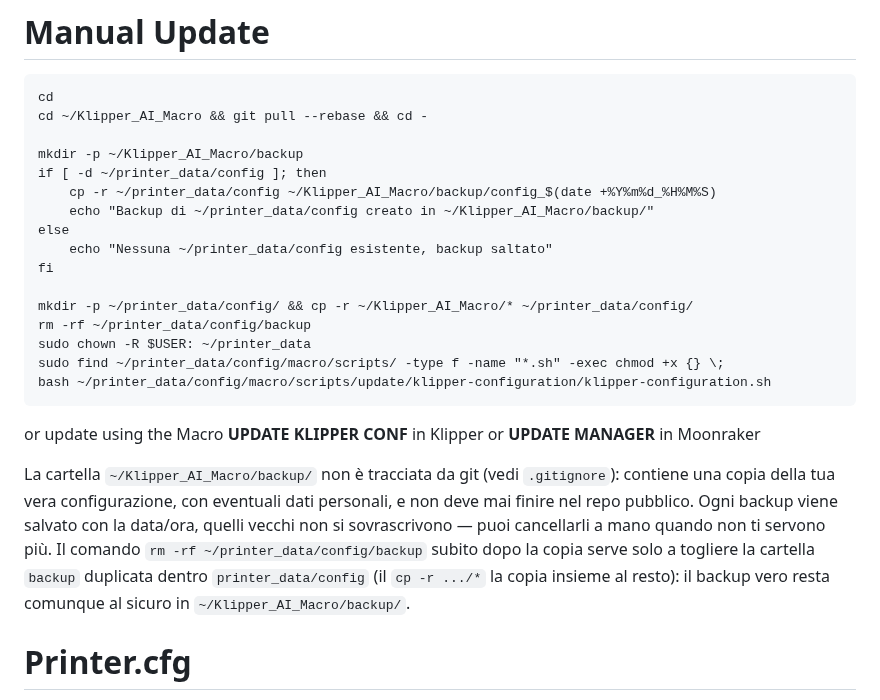
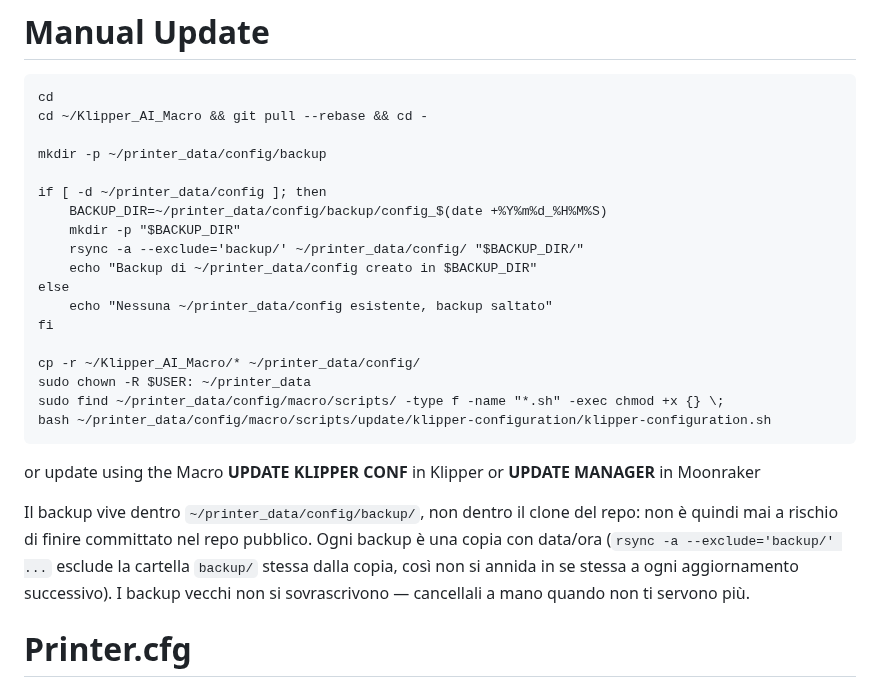
Before and after one commit to Travis90x/Klipper-configuration, a Markdown page: README.md, the part around the change. Drawn GitHub-style.

Commit message:
Align Manual Update with the new rsync-based backup from Download & Install
Download & Install was edited directly (on GitHub) to back up
~/printer_data/config/ into a timestamped copy under
~/printer_data/config/backup/ via rsync --exclude='backup/', instead
of the old ~/Klipper_AI_Macro/backup/ + rm -rf cleanup dance. Applied
the same pattern to Manual Update for consistency, and rewrote the
explanatory paragraph below both blocks to match: the backup now
lives outside the git clone entirely, so it was never at risk of
being committed, and rsync's self-exclude is what stops it nesting
into itself on repeated updates (no more post-copy rm -rf needed).

Verified with rsync installed: --exclude='backup/' does not nest a
backup inside itself across two consecutive runs, and cp -r
~/Klipper_AI_Macro/* ~/printer_data/config/ afterwards leaves an
already-created backup/ untouched (the repo clone has no backup/ of
its own to overwrite it with).

````diff
--- a/README.md
+++ b/README.md
@@ -33,31 +33,30 @@ bash ~/printer_data/config/macro/scripts/update/klipper-configuration/klipper-co
 cd
 cd ~/Klipper_AI_Macro && git pull --rebase && cd -
 
-mkdir -p ~/Klipper_AI_Macro/backup
+mkdir -p ~/printer_data/config/backup
+
 if [ -d ~/printer_data/config ]; then
-    cp -r ~/printer_data/config ~/Klipper_AI_Macro/backup/config_$(date +%Y%m%d_%H%M%S)
-    echo "Backup di ~/printer_data/config creato in ~/Klipper_AI_Macro/backup/"
+    BACKUP_DIR=~/printer_data/config/backup/config_$(date +%Y%m%d_%H%M%S)
+    mkdir -p "$BACKUP_DIR"
+    rsync -a --exclude='backup/' ~/printer_data/config/ "$BACKUP_DIR/"
+    echo "Backup di ~/printer_data/config creato in $BACKUP_DIR"
 else
     echo "Nessuna ~/printer_data/config esistente, backup saltato"
 fi
 
-mkdir -p ~/printer_data/config/ && cp -r ~/Klipper_AI_Macro/* ~/printer_data/config/
-rm -rf ~/printer_data/config/backup
+cp -r ~/Klipper_AI_Macro/* ~/printer_data/config/
 sudo chown -R $USER: ~/printer_data
 sudo find ~/printer_data/config/macro/scripts/ -type f -name "*.sh" -exec chmod +x {} \;
 bash ~/printer_data/config/macro/scripts/update/klipper-configuration/klipper-configuration.sh
 ```
 or update using the Macro **UPDATE KLIPPER CONF** in Klipper or **UPDATE MANAGER** in Moonraker
 
-La cartella `~/Klipper_AI_Macro/backup/` non è tracciata da git (vedi
-`.gitignore`): contiene una copia della tua vera configurazione, con
-eventuali dati personali, e non deve mai finire nel repo pubblico. Ogni
-backup viene salvato con la data/ora, quelli vecchi non si sovrascrivono —
-puoi cancellarli a mano quando non ti servono più. Il comando `rm -rf
-~/printer_data/config/backup` subito dopo la copia serve solo a togliere la
-cartella `backup` duplicata dentro `printer_data/config` (il `cp -r .../*`
-la copia insieme al resto): il backup vero resta comunque al sicuro in
-`~/Klipper_AI_Macro/backup/`.
+Il backup vive dentro `~/printer_data/config/backup/`, non dentro il clone
+del repo: non è quindi mai a rischio di finire committato nel repo pubblico.
+Ogni backup è una copia con data/ora (`rsync -a --exclude='backup/' ...`
+esclude la cartella `backup/` stessa dalla copia, così non si annida in se
+stessa a ogni aggiornamento successivo). I backup vecchi non si
+sovrascrivono — cancellali a mano quando non ti servono più.
 
 # Printer.cfg
 
````
